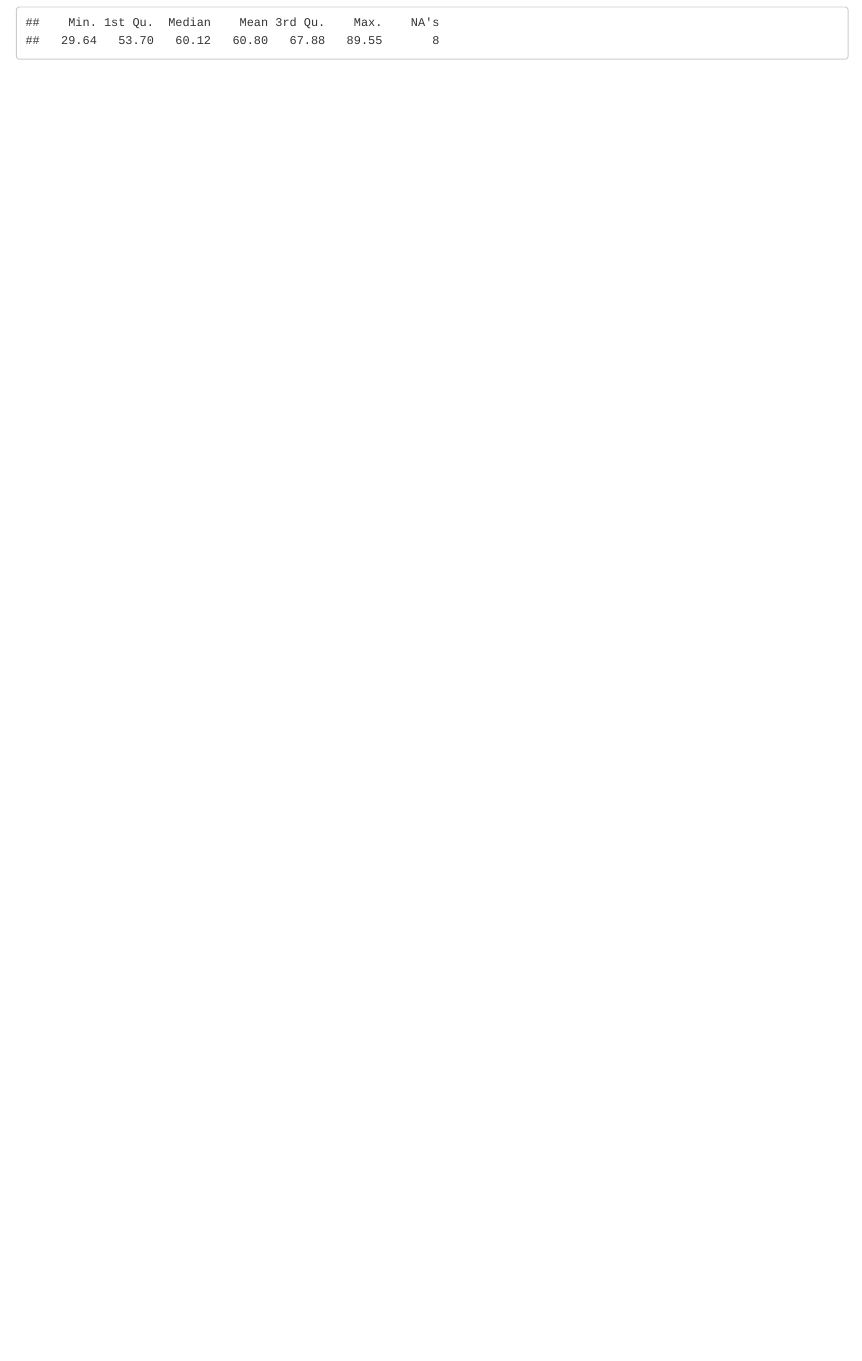
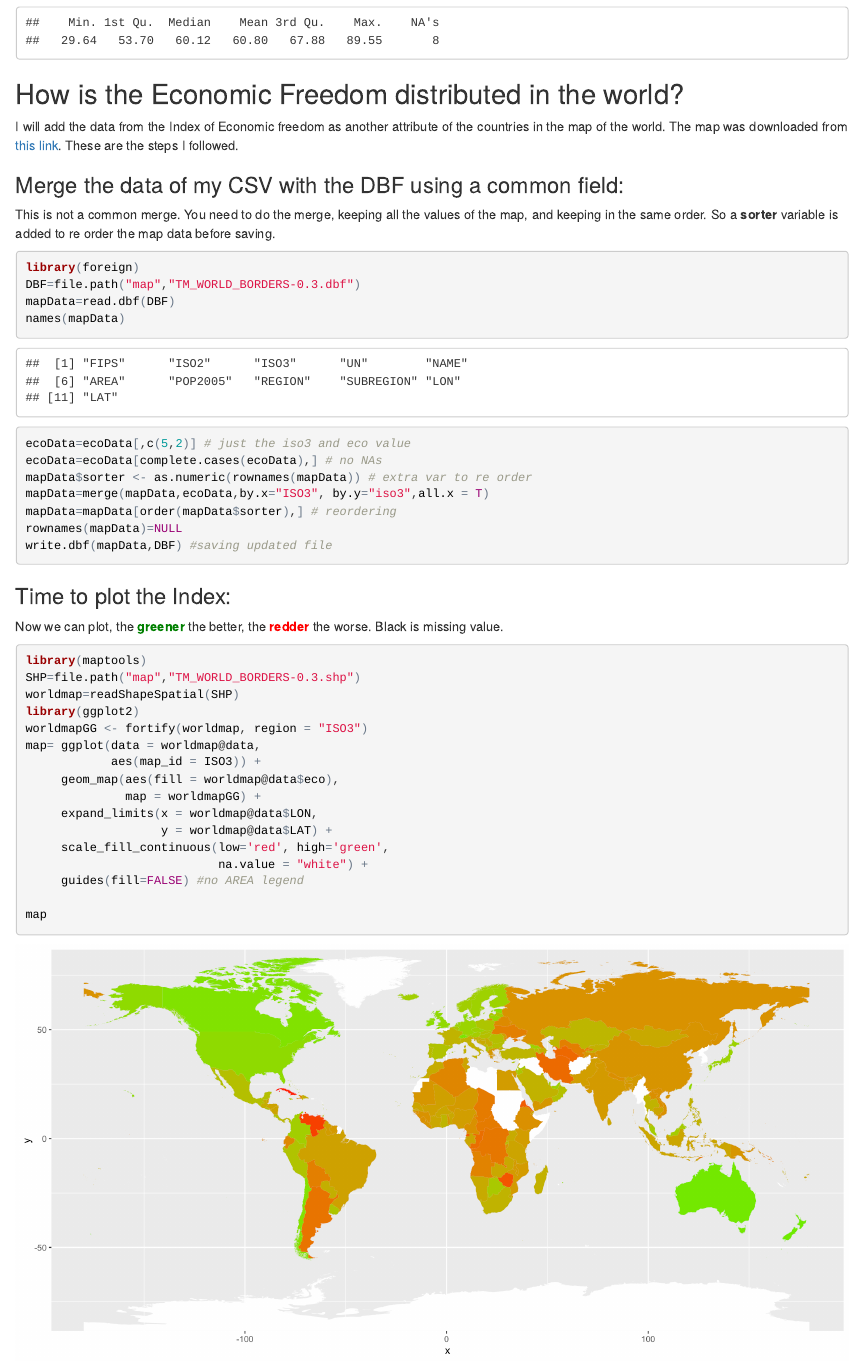
Before and after one commit to datasciencebook/dataprojR, an R Markdown document (index.Rmd): the page in a window 1100 px wide, from 620 px down. The pictures show the output file index.html that the author committed with the source, opened offline.

Commit message:
eco map done
eco map done

````diff
--- a/index.Rmd
+++ b/index.Rmd
@@ -17,3 +17,46 @@ This is a **summary** of the *"Index of Economic Freedom"*:
 ```{r, echo=FALSE}
 summary(ecoData$eco)
 ```
+
+
+## How is the Economic Freedom distributed in the world?
+
+I will add the data from the Index of Economic freedom as another attribute of the countries in the map of the world. The map was downloaded from [this link](http://thematicmapping.org). These are the steps I followed.
+
+### Merge the data of my CSV with the DBF using a common field:
+This is not a common merge. You need to do the merge, keeping all the values of the map, and keeping in the same order. So a **sorter** variable is added to re order the map data before saving.
+```{r,warning=FALSE,message=FALSE,cache=TRUE}
+library(foreign)
+DBF=file.path("map","TM_WORLD_BORDERS-0.3.dbf")
+mapData=read.dbf(DBF)
+names(mapData)
+ecoData=ecoData[,c(5,2)] # just the iso3 and eco value
+ecoData=ecoData[complete.cases(ecoData),] # no NAs
+mapData$sorter <- as.numeric(rownames(mapData)) # extra var to re order
+mapData=merge(mapData,ecoData,by.x="ISO3", by.y="iso3",all.x = T)
+mapData=mapData[order(mapData$sorter),] # reordering
+rownames(mapData)=NULL
+write.dbf(mapData,DBF) #saving updated file
+```
+
+### Time to plot the Index:
+Now we can plot, the <b style='color:green'>greener</b> the better, the <b style='color:red'>redder</b> the worse. Black is missing value.
+
+```{r,warning=FALSE,message=FALSE,fig.width=12,fig.height=6}
+library(maptools)
+SHP=file.path("map","TM_WORLD_BORDERS-0.3.shp")
+worldmap=readShapeSpatial(SHP)
+library(ggplot2)
+worldmapGG <- fortify(worldmap, region = "ISO3")
+map= ggplot(data = worldmap@data,
+            aes(map_id = ISO3)) +
+     geom_map(aes(fill = worldmap@data$eco),
+              map = worldmapGG) +
+     expand_limits(x = worldmap@data$LON,
+                   y = worldmap@data$LAT) +
+     scale_fill_continuous(low='red', high='green',
+                           na.value = "white") +
+     guides(fill=FALSE) #no AREA legend
+
+map
+```
````
Also changed, not shown: index.html, index_files/figure-html/unnamed-chunk-4-1.png (added), map/Readme.txt (added), map/TM_WORLD_BORDERS-0.3.dbf (added), map/TM_WORLD_BORDERS-0.3.prj (added), map/TM_WORLD_BORDERS-0.3.shx (added), 5 other files.
